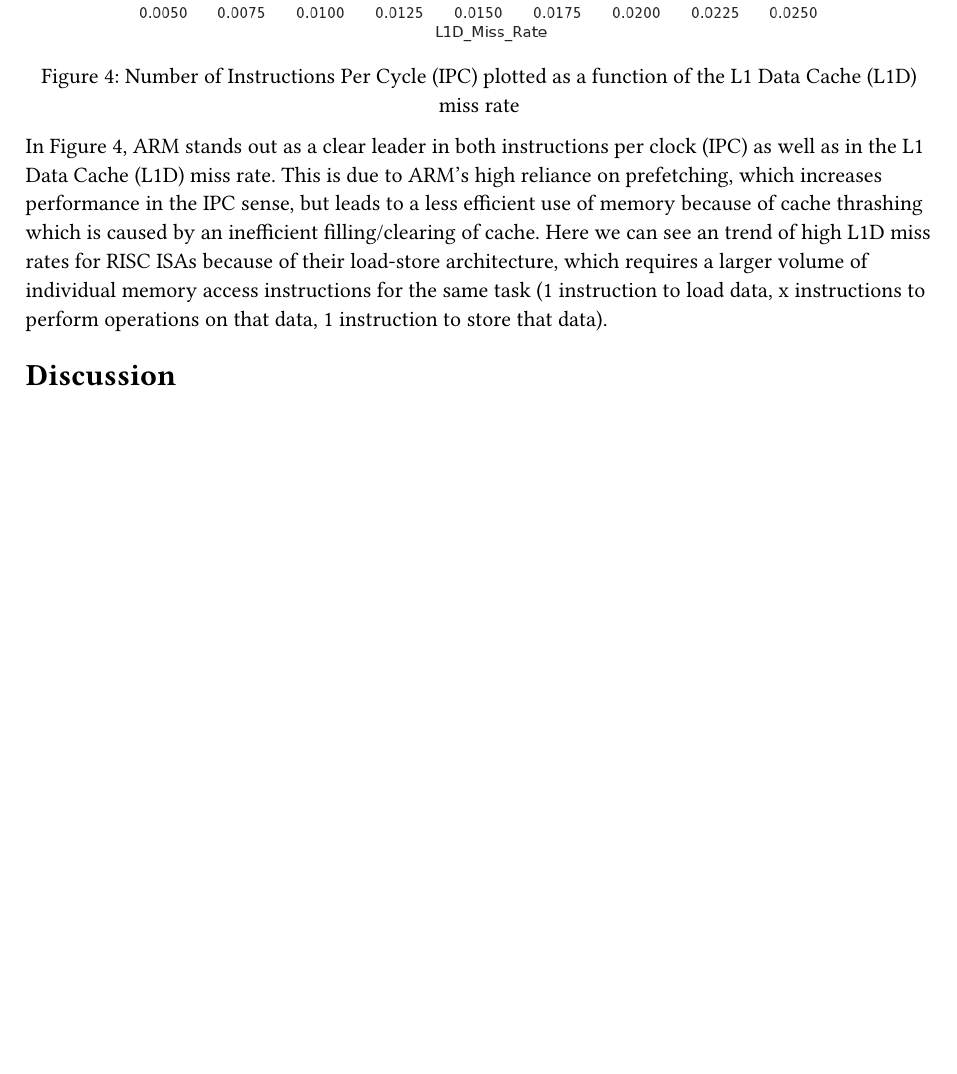
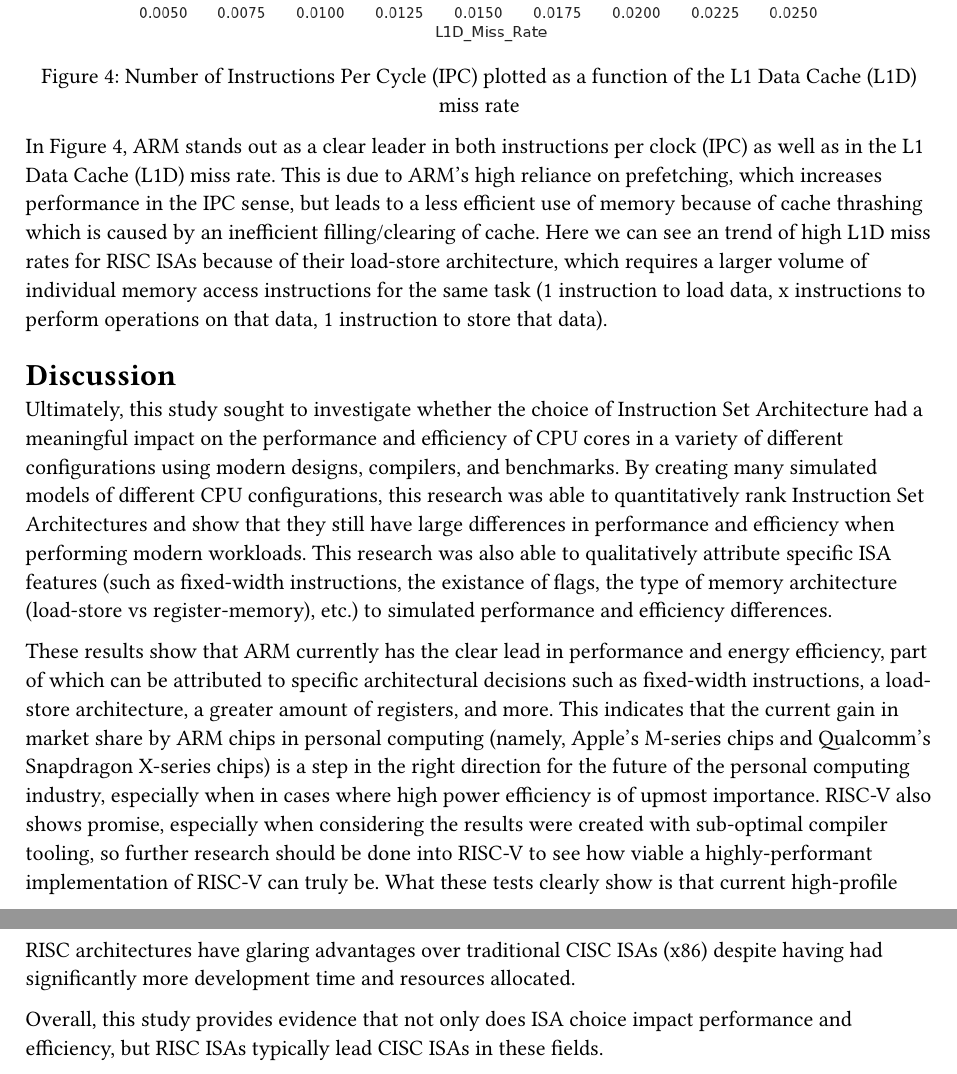
Before and after one commit to Aztro-dev/ISAbench, a Typst document (Paper/content/results.typ): part of page 3 of 3 before the commit and two parts of pages 3 and 4 of 4 after it, the two joined at a grey line, cut so that both start at the same text, the shorter picture padded with empty space. Compiled offline with Typst 0.15.

Commit message:
Finished paper?

```diff
--- a/Paper/content/results.typ
+++ b/Paper/content/results.typ
@@ -37,3 +37,17 @@ This is due to ARM's high reliance on prefetching, which increases performance i
 Here we can see an trend of high L1D miss rates for RISC ISAs because of their load-store architecture, which requires a larger volume of individual memory access instructions for the same task (1 instruction to load data, x instructions to perform operations on that data, 1 instruction to store that data).
 
 = Discussion
+Ultimately, this study sought to investigate whether the choice of Instruction Set Architecture had a meaningful impact on the performance and efficiency of CPU cores in a variety of different configurations using modern designs, compilers, and benchmarks.
+By creating many simulated models of different CPU configurations, this research was able to quantitatively rank Instruction Set Architectures and show that they still have large differences in performance and efficiency when performing modern workloads.
+This research was also able to qualitatively attribute specific ISA features (such as fixed-width instructions, the existance of flags, the type of memory architecture (load-store vs register-memory), etc.) to simulated performance and efficiency differences.
+
+#parbreak()
+
+These results show that ARM currently has the clear lead in performance and energy efficiency, part of which can be attributed to specific architectural decisions such as fixed-width instructions, a load-store architecture, a greater amount of registers, and more.
+This indicates that the current gain in market share by ARM chips in personal computing (namely, Apple's M-series chips and Qualcomm's Snapdragon X-series chips) is a step in the right direction for the future of the personal computing industry, especially when in cases where high power efficiency is of upmost importance.
+RISC-V also shows promise, especially when considering the results were created with sub-optimal compiler tooling, so further research should be done into RISC-V to see how viable a highly-performant implementation of RISC-V can truly be.
+What these tests clearly show is that current high-profile RISC architectures have glaring advantages over traditional CISC ISAs (x86) despite having had significantly more development time and resources allocated.
+
+#parbreak()
+
+Overall, this study provides evidence that not only does ISA choice impact performance and efficiency, but RISC ISAs typically lead CISC ISAs in these fields.
```
Also changed, not shown: Paper/main.pdf.
